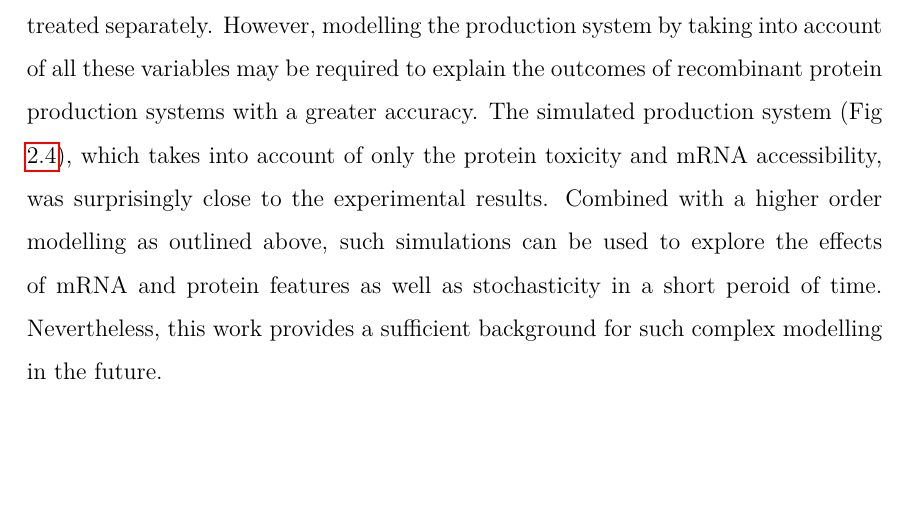
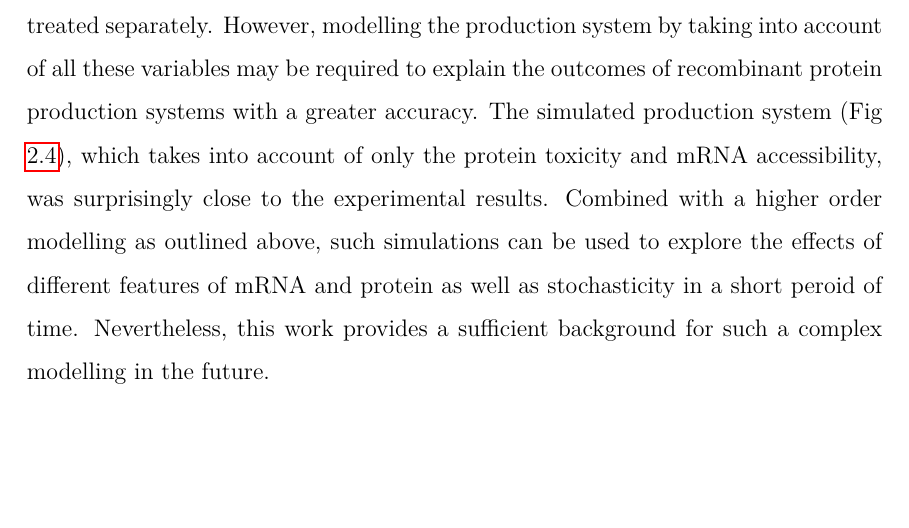
Before and after one commit to bkb3/PhD-thesis, a LaTeX thesis (main.tex, which reads chapters/Discussion/Discussion.tex): part of page 113 of 188, cut so that both start at the same text. Compiled offline with pdfLaTeX.

Commit message:
txs auto checkin

```diff
--- a/chapters/Discussion/Discussion.tex
+++ b/chapters/Discussion/Discussion.tex
@@ -75,7 +75,7 @@ Ideally, physical systems with $\zeta = 1$ (critically damped) are preferred bec
 \label{fig:refitting_data_tisigner}
 \end{figure}
 
- These inherent and inevitable feedbacks and constrains, for example protein toxicity and solubility issues, may be different for different systems, protein of interest and protocols. In this work, these issues were treated separately. However, modelling the production system by taking into account of all these variables may be required to explain the outcomes of recombinant protein production systems with a greater accuracy. The simulated production system (Fig \ref{fig:tisigner_fig4}), which takes into account of only the protein toxicity and mRNA accessibility, was surprisingly close to the experimental results. Combined with a higher order modelling as outlined above, such simulations can be used to explore the effects of mRNA and protein features as well as stochasticity in a short peroid of time. Nevertheless, this work provides a sufficient background for such complex modelling in the future.
+ These inherent and inevitable feedbacks and constrains, for example protein toxicity and solubility issues, may be different for different systems, protein of interest and protocols. In this work, these issues were treated separately. However, modelling the production system by taking into account of all these variables may be required to explain the outcomes of recombinant protein production systems with a greater accuracy. The simulated production system (Fig \ref{fig:tisigner_fig4}), which takes into account of only the protein toxicity and mRNA accessibility, was surprisingly close to the experimental results. Combined with a higher order modelling as outlined above, such simulations can be used to explore the effects of different features of mRNA and protein as well as stochasticity in a short peroid of time. Nevertheless, this work provides a sufficient background for such a complex modelling in the future.
 
 
 %  The results from the simulation in (Fig \ref{fig:tisigner_fig4}), which takes into account of protein toxicity and mRNA accessibility, was surprisingly close to the experimental results. Such simulations and modelling can be used to explore the effects of many mRNA and protein features as well as stochasticity. Nevertheless, this work provides a sufficient background for such complex modelling in the future.
```
